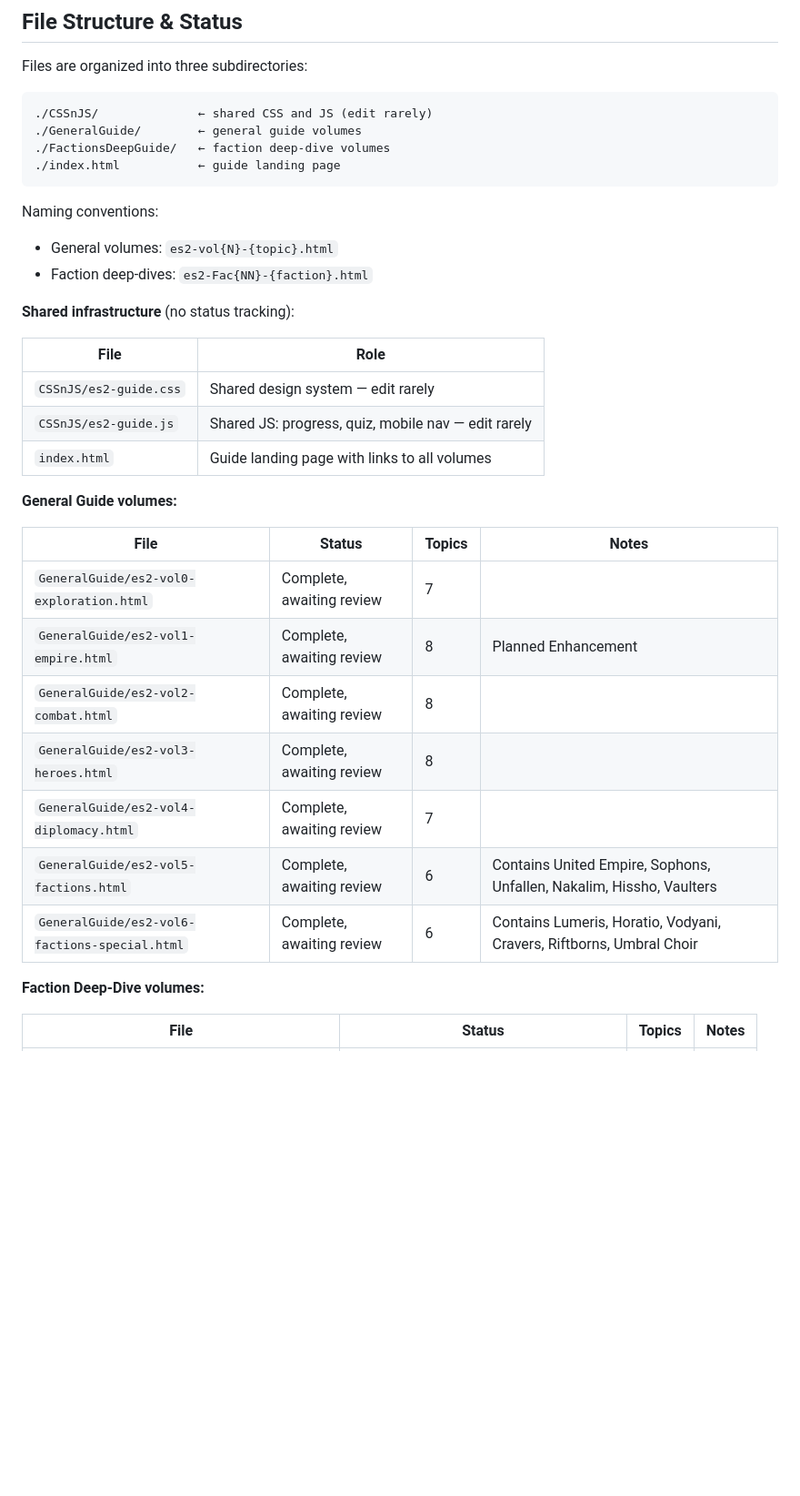
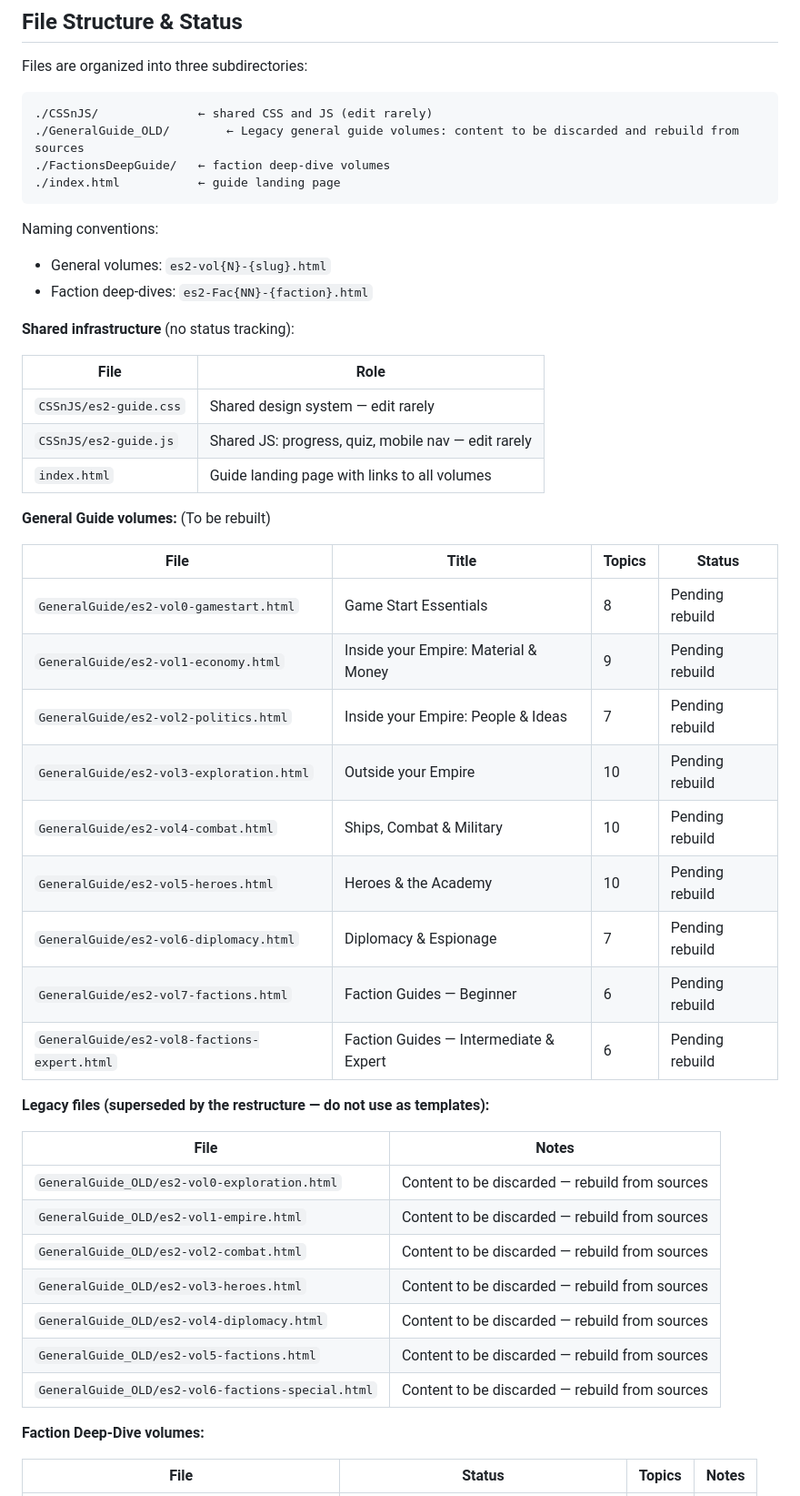
Before and after one commit to ErPanfi/ES2-Guide, a Markdown page: ProjectSpecs.md, the part around the change. Shown at 91% size. Rendered like a GitHub page; blank space fills up the shorter version.

Commit message:
Moving existing general guide to legacy folder

````diff
--- a/ProjectSpecs.md
+++ b/ProjectSpecs.md
@@ -97,13 +97,13 @@ Files are organized into three subdirectories:
 
 ```
 ./CSSnJS/              ← shared CSS and JS (edit rarely)
-./GeneralGuide/        ← general guide volumes
+./GeneralGuide_OLD/        ← Legacy general guide volumes: content to be discarded and rebuild from sources
 ./FactionsDeepGuide/   ← faction deep-dive volumes
 ./index.html           ← guide landing page
 ```
 
 Naming conventions:
-- General volumes: `es2-vol{N}-{topic}.html`
+- General volumes: `es2-vol{N}-{slug}.html`
 - Faction deep-dives: `es2-Fac{NN}-{faction}.html`
 
 **Shared infrastructure** (no status tracking):
@@ -114,17 +114,32 @@ Naming conventions:
 | `CSSnJS/es2-guide.js` | Shared JS: progress, quiz, mobile nav — edit rarely |
 | `index.html` | Guide landing page with links to all volumes |
 
-**General Guide volumes:**
+**General Guide volumes:** (To be rebuilt)
 
-| File | Status | Topics | Notes |
-|------|--------|--------|-------|
-| `GeneralGuide/es2-vol0-exploration.html` | Complete, awaiting review | 7 | |
-| `GeneralGuide/es2-vol1-empire.html` | Complete, awaiting review | 8 | Planned Enhancement |
-| `GeneralGuide/es2-vol2-combat.html` | Complete, awaiting review | 8 | |
-| `GeneralGuide/es2-vol3-heroes.html` | Complete, awaiting review | 8 | |
-| `GeneralGuide/es2-vol4-diplomacy.html` | Complete, awaiting review | 7 | |
-| `GeneralGuide/es2-vol5-factions.html` | Complete, awaiting review | 6 | Contains United Empire, Sophons, Unfallen, Nakalim, Hissho, Vaulters |
-| `GeneralGuide/es2-vol6-factions-special.html` | Complete, awaiting review | 6 | Contains Lumeris, Horatio, Vodyani, Cravers, Riftborns, Umbral Choir |
+| File | Title | Topics | Status |
+|------|-------|--------|--------|
+| `GeneralGuide/es2-vol0-gamestart.html` | Game Start Essentials | 8 | Pending rebuild |
+| `GeneralGuide/es2-vol1-economy.html` | Inside your Empire: Material & Money | 9 | Pending rebuild |
+| `GeneralGuide/es2-vol2-politics.html` | Inside your Empire: People & Ideas | 7 | Pending rebuild |
+| `GeneralGuide/es2-vol3-exploration.html` | Outside your Empire | 10 | Pending rebuild |
+| `GeneralGuide/es2-vol4-combat.html` | Ships, Combat & Military | 10 | Pending rebuild |
+| `GeneralGuide/es2-vol5-heroes.html` | Heroes & the Academy | 10 | Pending rebuild |
+| `GeneralGuide/es2-vol6-diplomacy.html` | Diplomacy & Espionage | 7 | Pending rebuild |
+| `GeneralGuide/es2-vol7-factions.html` | Faction Guides — Beginner | 6 | Pending rebuild |
+| `GeneralGuide/es2-vol8-factions-expert.html` | Faction Guides — Intermediate & Expert | 6 | Pending rebuild |
+
+
+**Legacy files (superseded by the restructure — do not use as templates):**
+
+| File | Notes |
+|------|-------|
+| `GeneralGuide_OLD/es2-vol0-exploration.html` | Content to be discarded — rebuild from sources |
+| `GeneralGuide_OLD/es2-vol1-empire.html` | Content to be discarded — rebuild from sources |
+| `GeneralGuide_OLD/es2-vol2-combat.html` | Content to be discarded — rebuild from sources |
+| `GeneralGuide_OLD/es2-vol3-heroes.html` | Content to be discarded — rebuild from sources |
+| `GeneralGuide_OLD/es2-vol4-diplomacy.html` | Content to be discarded — rebuild from sources |
+| `GeneralGuide_OLD/es2-vol5-factions.html` | Content to be discarded — rebuild from sources |
+| `GeneralGuide_OLD/es2-vol6-factions-special.html` | Content to be discarded — rebuild from sources |
 
 **Faction Deep-Dive volumes:**
 
````
